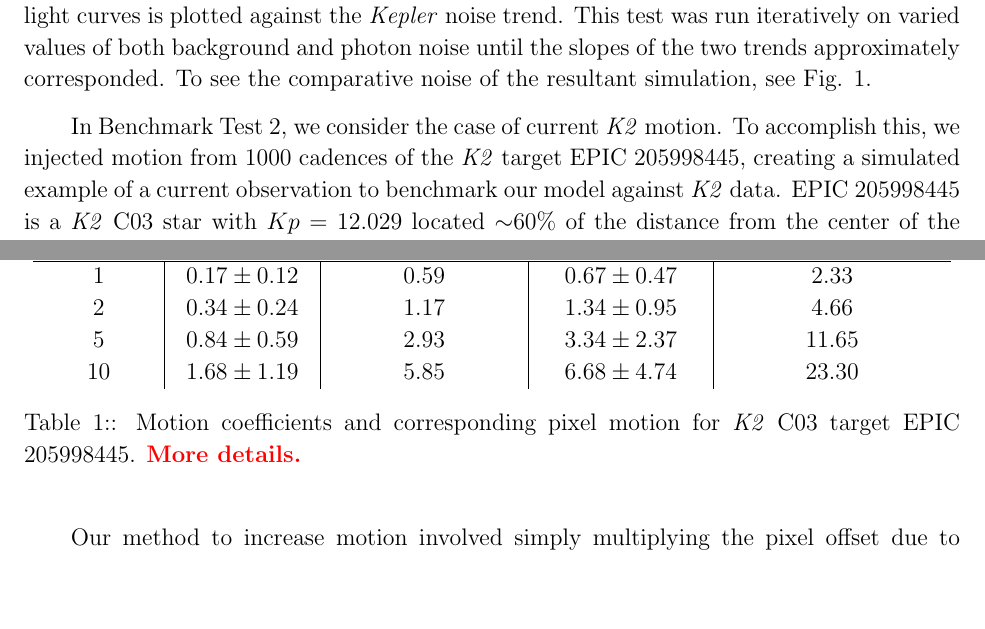
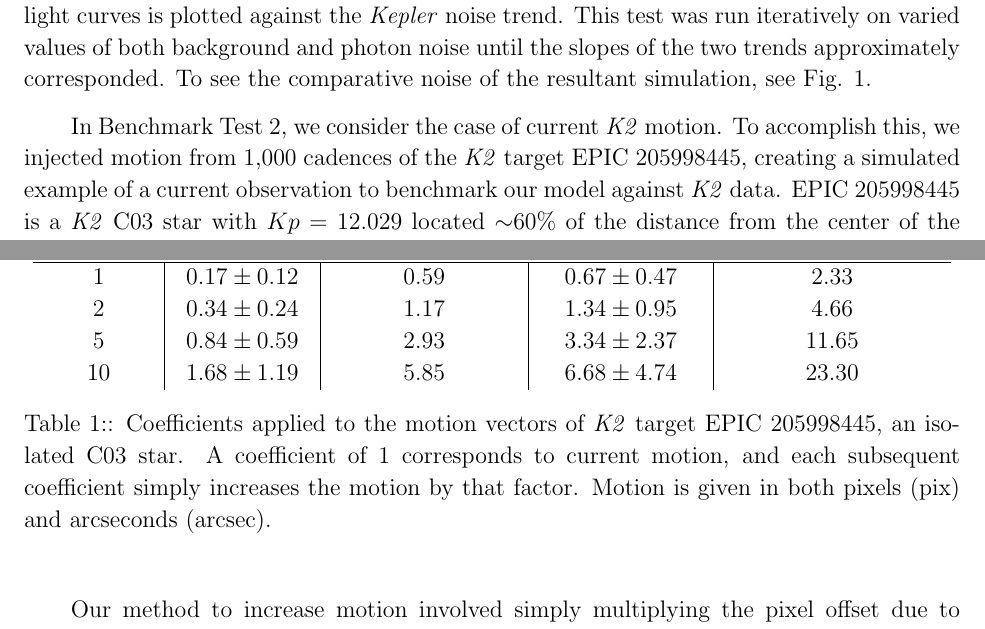
Before and after one commit to nksaunders/scope-paper, a LaTeX paper (simulation.tex): two parts of pages 4 and 5 of 14, joined at a grey line, cut so that both start at the same text, the shorter picture padded with empty space. The pictures show the PDF file simulation.pdf that the author committed with the source.

Commit message:
table caption

```diff
--- a/simulation.tex
+++ b/simulation.tex
@@ -89,7 +89,7 @@ To most accurately capture the characteristics of \textit{K2} data when analyzin
 	\label{fig:nomotion}
 \end{figure}
 
-In Benchmark Test 2, we consider the case of current \textit{K2} motion. To accomplish this, we injected motion from 1000 cadences of the \textit{K2} target EPIC 205998445, creating a simulated example of a current observation to benchmark our model against \textit{K2} data. EPIC 205998445 is a \textit{K2} C03 star with $Kp = 12.029$ located ${\sim}60\%$ of the distance from the center of the detector plane to its edge. Statistics about the motion data used in our simulation can be found in Table \ref{table:motionstatistics}. This star was chosen because it is an isolated $12^{\text{th}}$ magnitude star, and the peak of the magnitude distribution for C03 was roughly 12. It is also located far enough from the center of the detector that it experiences significant motion during roll events, but not too near the edge that its motion is uncharacteristically high for \textit{K2} targets.
+In Benchmark Test 2, we consider the case of current \textit{K2} motion. To accomplish this, we injected motion from 1,000 cadences of the \textit{K2} target EPIC 205998445, creating a simulated example of a current observation to benchmark our model against \textit{K2} data. EPIC 205998445 is a \textit{K2} C03 star with $Kp = 12.029$ located ${\sim}60\%$ of the distance from the center of the detector plane to its edge. Statistics about the motion data used in our simulation can be found in Table \ref{table:motionstatistics}. This star was chosen because it is an isolated $12^{\text{th}}$ magnitude star, and the peak of the magnitude distribution for C03 was roughly 12. It is also located far enough from the center of the detector that it experiences significant motion during roll events, but not too near the edge that its motion is uncharacteristically high for \textit{K2} targets.
 
 With real \textit{K2} motion applied, sensitivity variation parameters were adjusted until CDPP versus $Kp$ Mag correspended to the trend of real \textit{K2} observations. We found that a stochastic distribution of sensitivity with ${\sim}1\%$ variation between pixels and ${\sim}5\%$ variation within pixels, from center to edge resulted in Benchmark Test 2 following the expected trend most similarly. The results of Benchmark Test 2 can be seen in Figure \ref{fig:1motion}.
 
@@ -125,7 +125,7 @@ To test how PLD performs on targets with high motion relative to the detector, w
 				5 & $0.84\pm0.59$ & 2.93 & $3.34\pm2.37$ & 11.65 \\
 				10 & $1.68\pm1.19$ & 5.85 & $6.68\pm4.74$ & 23.30 \\
    \end{tabular}
-	 \caption{Motion coefficients and corresponding pixel motion for \textit{K2} C03 target EPIC 205998445. \textcolor{red}{\textbf{More details.}}}
+	 \caption{Coefficients applied to the motion vectors of \textit{K2} target EPIC 205998445, an isolated C03 star. A coefficient of 1 corresponds to current motion, and each subsequent coefficient simply increases the motion by that factor. Motion is given in both pixels (pix) and arcseconds (arcsec).}
 	 \label{table:motionstatistics}
 \end{center}
 \end{table}
```
Also changed, not shown: simulation.pdf.
